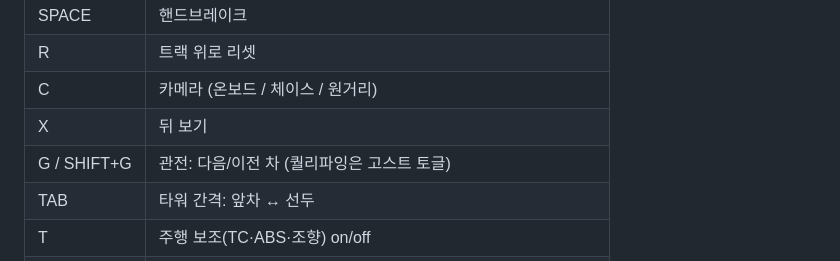
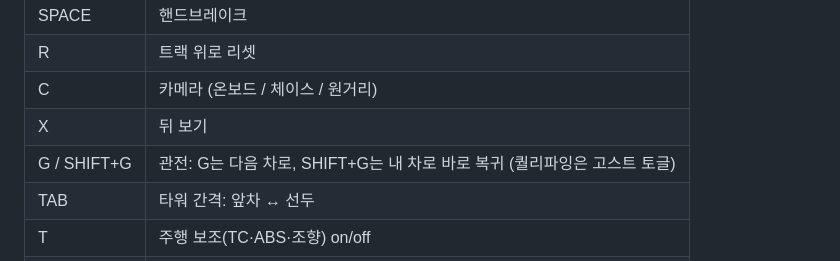
Before and after one commit to eple12/ai-sw, a Markdown page: README.md, the part around the change. GitHub-like rendering.

Commit message:
README: Shift+G
Co-Authored-By: Claude Sonnet 5.5 <noreply@anthropic.com>

```diff
--- a/README.md
+++ b/README.md
@@ -28,7 +28,7 @@ python run.py --track Spa --laps 5   # 메뉴 건너뛰고 그랑프리
 | R | 트랙 위로 리셋 |
 | C | 카메라 (온보드 / 체이스 / 원거리) |
 | X | 뒤 보기 |
-| G / SHIFT+G | 관전: 다음/이전 차 (퀄리파잉은 고스트 토글) |
+| G / SHIFT+G | 관전: G는 다음 차로, SHIFT+G는 내 차로 바로 복귀 (퀄리파잉은 고스트 토글) |
 | TAB | 타워 간격: 앞차 ↔ 선두 |
 | T | 주행 보조(TC·ABS·조향) on/off |
 | H / P | HUD / 일시정지 카드 숨기기 |
```
